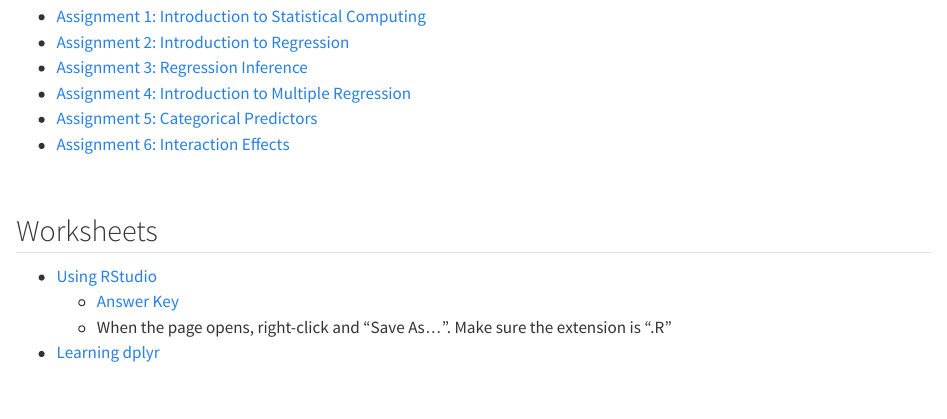
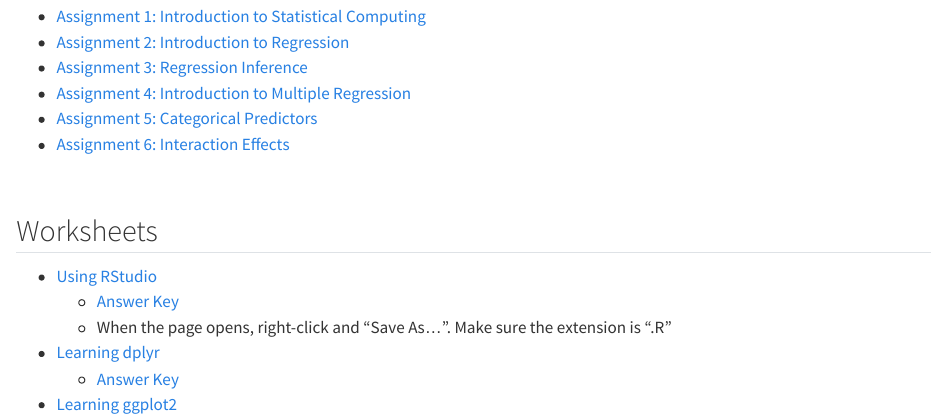
Before and after one commit to zief0002/urban-tortilla, a Quarto document (index.qmd): the page in a window 1100 px wide, from 440 px down. Rendered offline with R 4.5, knitr and Pandoc in place of Quarto, with nearby package versions.

Commit message:
Added more worksheets

```diff
--- a/index.qmd
+++ b/index.qmd
@@ -43,7 +43,8 @@ date: today
   + [Answer Key](https://raw.githubusercontent.com/zief0002/urban-tortilla/refs/heads/main/files/01-01-using-rstudio.R)
   + When the page opens, right-click and "Save As...". Make sure the extension is ".R"
 - [Learning dplyr](https://docs.google.com/document/d/177DimhBayb9tGOdUaDOU8-1AmKyEPQvy_xtgwwvjzJ0/edit?usp=sharing)
-<!-- - [Learning ggplot2](https://docs.google.com/document/d/1UqqcEhuQrBNCdfBk__2BFLbSixoBTFTxPEWfUqhBbzs/edit?usp=sharing) -->
+  + [Answer Key](https://raw.githubusercontent.com/zief0002/urban-tortilla/refs/heads/main/files/01-02-data-wrangling-with-dplyr.R)
+- [Learning ggplot2](https://docs.google.com/document/d/1UqqcEhuQrBNCdfBk__2BFLbSixoBTFTxPEWfUqhBbzs/edit?usp=sharing)
 <!-- - [Simple Regression](https://docs.google.com/document/d/17_jumJt_LJbzvSgAQirl9jghgkMbQp1aDL1g5RCuczM/edit?usp=sharing) -->
 <!-- - [z-Scores](https://docs.google.com/document/d/1-JCvpKVn9XiZQSGxsdxL6fPRmSYE-V4Wed7m8eMbf4o/edit?usp=sharing) -->
 <!-- - [Displaying Effects from a Multiple Regression Model](https://docs.google.com/document/d/1zePvMG0YcaCyc4hQY1bt-YR1O1zQ-do1vr_Gowr2elA/edit?usp=sharing) -->
```
Also changed, not shown: docs/search.json, 1 other file.
